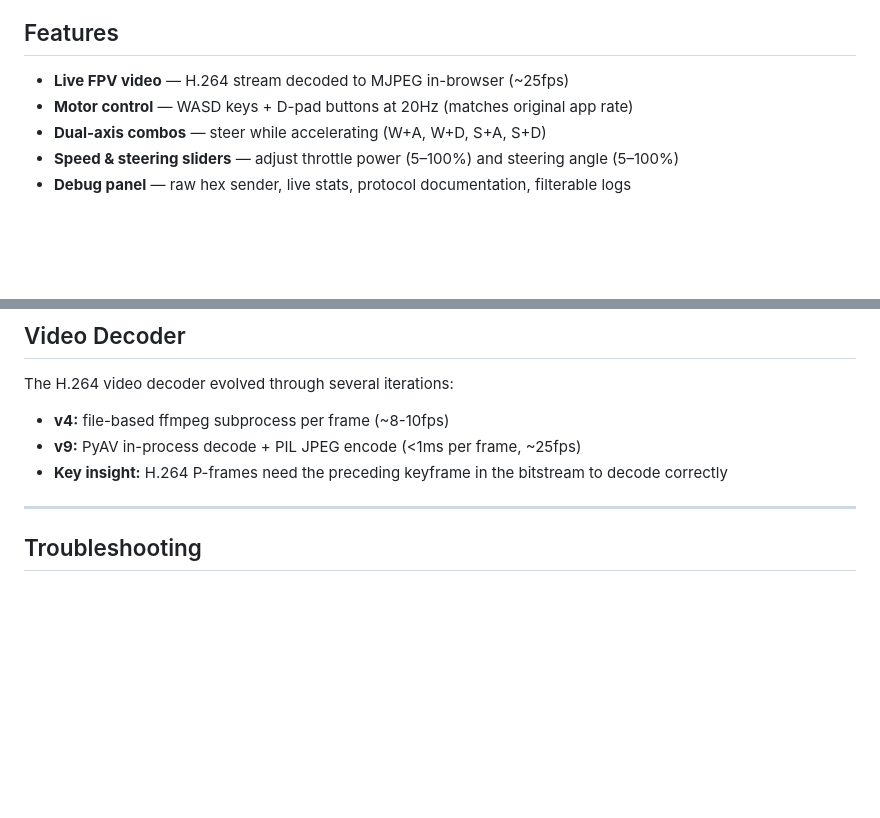
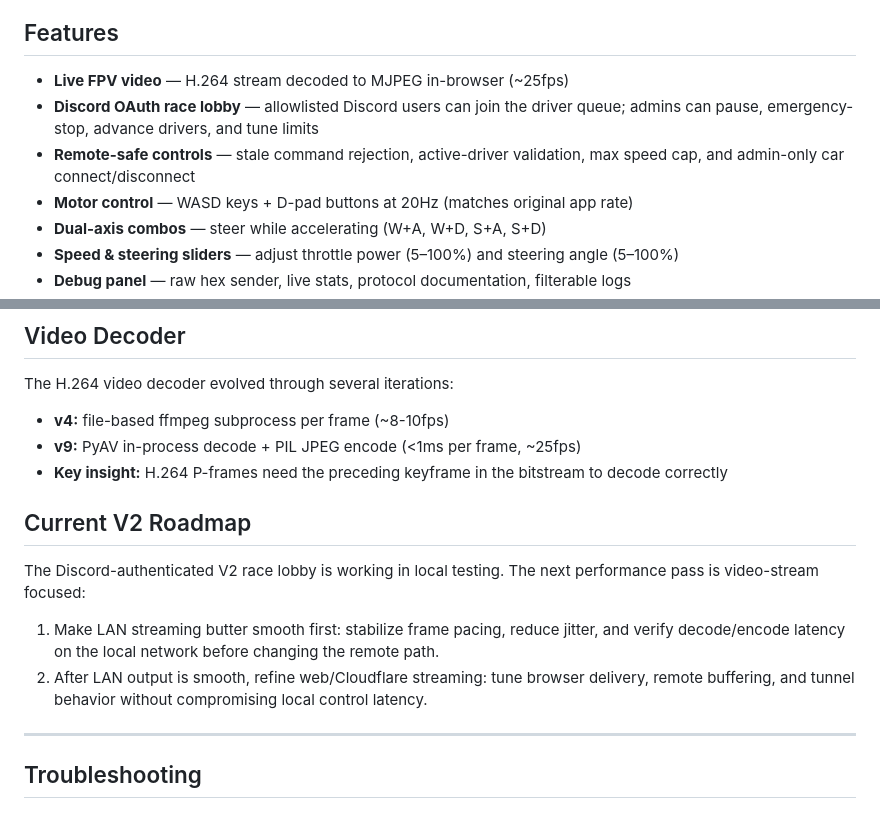
Before and after one commit to SnoopGER/wltoys-fpv-cockpit, a Markdown page: README.md, 2 parts joined by grey strips. Rendered like a GitHub page; blank space fills up the shorter version.

```diff
--- a/README.md
+++ b/README.md
@@ -11,6 +11,8 @@ Reverse-engineered from the Android app (`com.lg.wltechfpvcar`). No encryption,
 ## Features
 
 - **Live FPV video** — H.264 stream decoded to MJPEG in-browser (~25fps)
+- **Discord OAuth race lobby** — allowlisted Discord users can join the driver queue; admins can pause, emergency-stop, advance drivers, and tune limits
+- **Remote-safe controls** — stale command rejection, active-driver validation, max speed cap, and admin-only car connect/disconnect
 - **Motor control** — WASD keys + D-pad buttons at 20Hz (matches original app rate)
 - **Dual-axis combos** — steer while accelerating (W+A, W+D, S+A, S+D)
 - **Speed & steering sliders** — adjust throttle power (5–100%) and steering angle (5–100%)
@@ -270,6 +309,13 @@ The H.264 video decoder evolved through several iterations:
 - **v9:** PyAV in-process decode + PIL JPEG encode (<1ms per frame, ~25fps)
 - **Key insight:** H.264 P-frames need the preceding keyframe in the bitstream to decode correctly
 
+## Current V2 Roadmap
+
+The Discord-authenticated V2 race lobby is working in local testing. The next performance pass is video-stream focused:
+
+1. Make LAN streaming butter smooth first: stabilize frame pacing, reduce jitter, and verify decode/encode latency on the local network before changing the remote path.
+2. After LAN output is smooth, refine web/Cloudflare streaming: tune browser delivery, remote buffering, and tunnel behavior without compromising local control latency.
+
 ---
 
 ## Troubleshooting
```
Also changed, not shown: other parts of README.md (+37 -0 lines).
